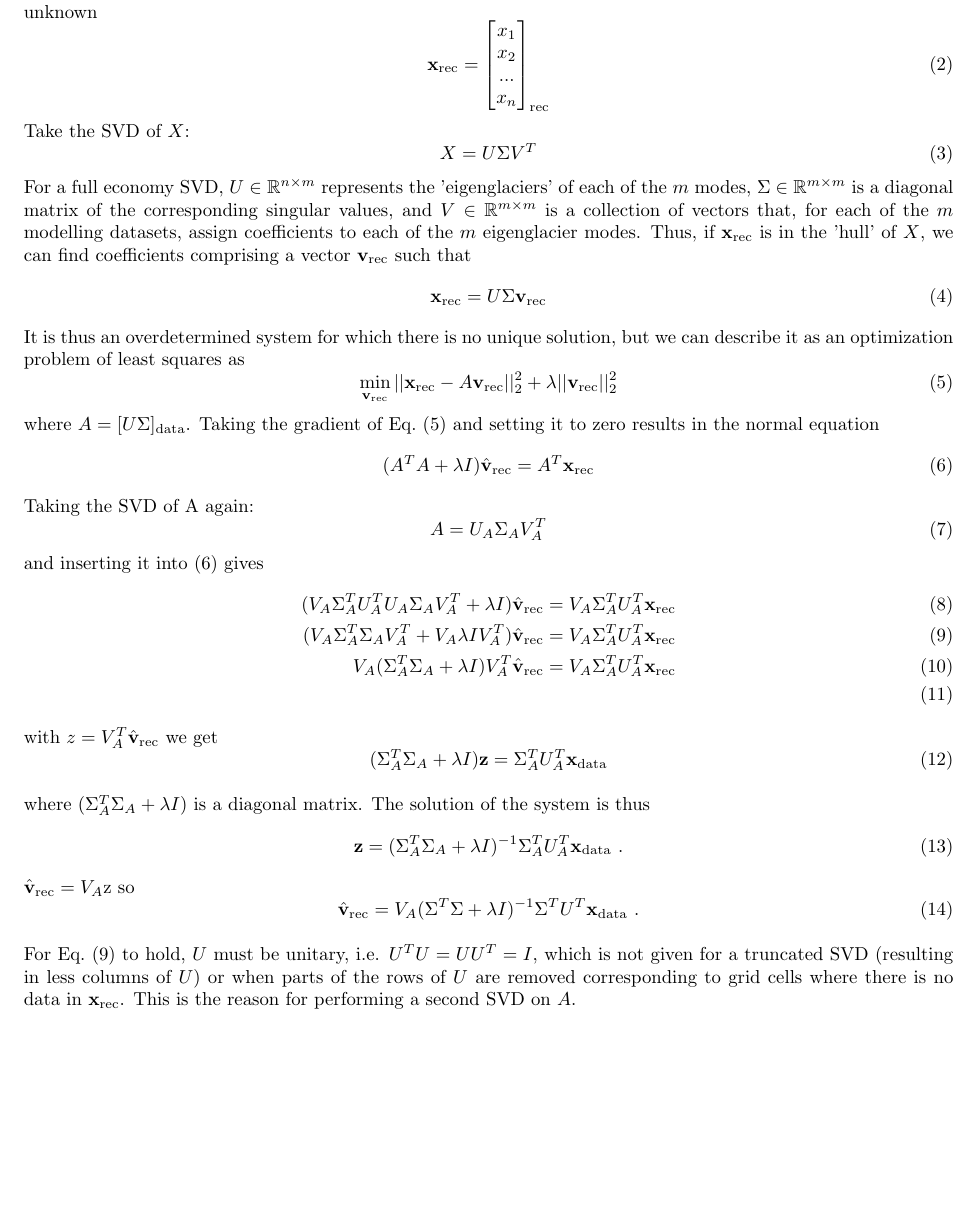
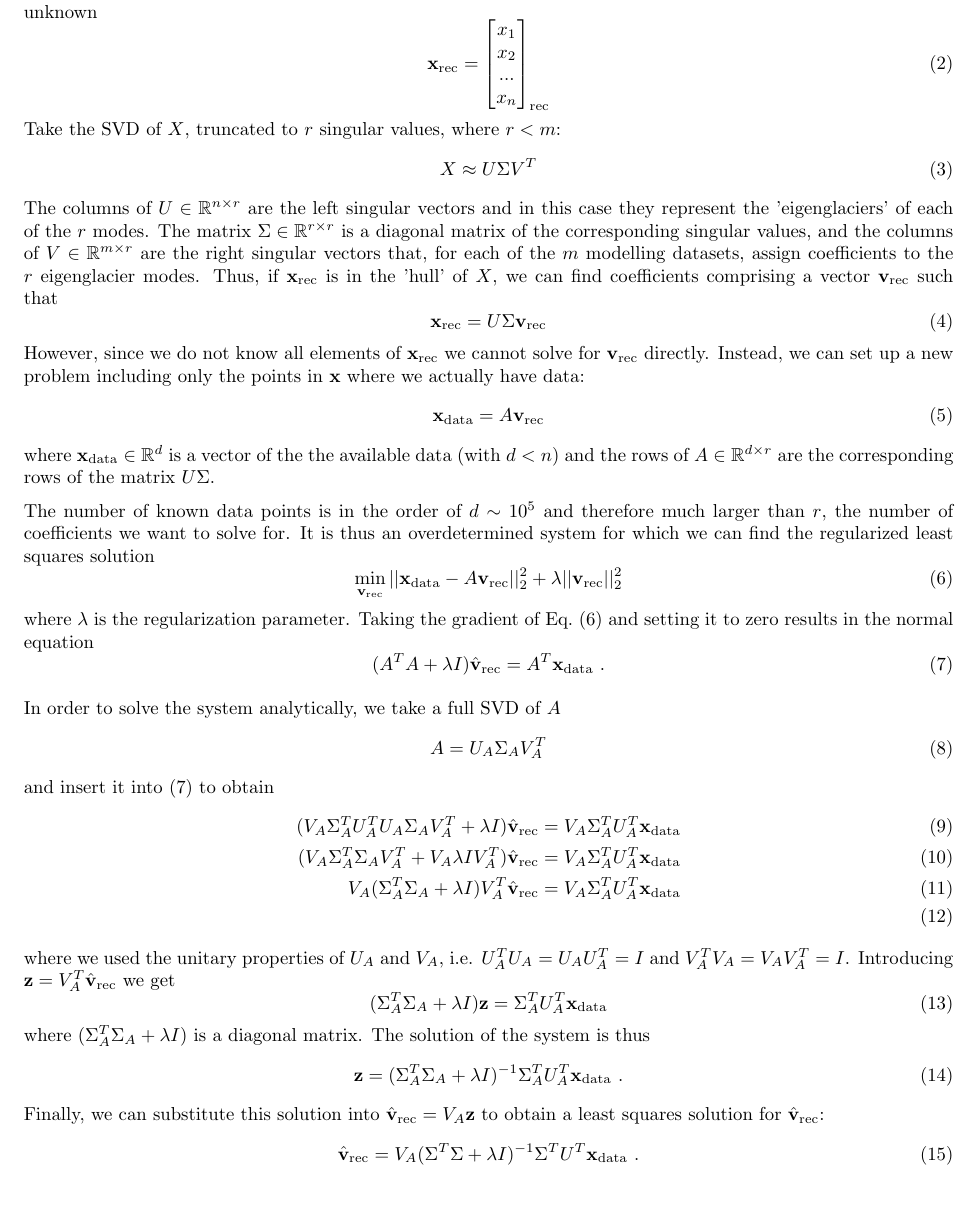
Before and after one commit to pohlan/GrIS1980s_DEM, a LaTeX document (SVD_lsqfit.tex): part of the page, cut so that both start at the same text. Compiled offline with pdfLaTeX.

Commit message:
write up tex file for lsqfit solution and make jl file consistent

```diff
--- a/SVD_lsqfit.tex
+++ b/SVD_lsqfit.tex
@@ -39,59 +39,71 @@ We want to find the vector $\mathbf{x}_\mathrm{rec}$ of reconstructed surface el
         x_n
     \end{bmatrix}_{\mathrm{rec}}
 \end{equation}
-Take the SVD of $X$:
+Take the SVD of $X$, truncated to $r$ singular values, where $r<m$:
 \begin{equation}
-    X = U \Sigma V^T
+    X \approx U \Sigma V^T
 \end{equation}
-For a full economy SVD, $U \in \mathbb{R}^{n\times m}$ represents the 'eigenglaciers' of each of the $m$ modes, $\Sigma \in \mathbb{R}^{m\times m}$ is a diagonal matrix of the corresponding singular values, and $V \in \mathbb{R}^{m\times m}$ is a collection of vectors that, for each of the $m$ modelling datasets, assign coefficients to each of the $m$ eigenglacier modes. Thus, if $\mathbf{x}_\mathrm{rec}$ is in the 'hull' of $X$, we can find coefficients comprising a vector $\mathbf{v}_\mathrm{rec}$ such that
+The columns of $U \in \mathbb{R}^{n\times r}$ are the left singular vectors and in this case they represent the 'eigenglaciers' of each of the $r$ modes. The matrix $\Sigma \in \mathbb{R}^{r\times r}$ is a diagonal matrix of the corresponding singular values, and the columns of $V \in \mathbb{R}^{m\times r}$ are the right singular vectors that, for each of the $m$ modelling datasets, assign coefficients to the $r$ eigenglacier modes. Thus, if $\mathbf{x}_\mathrm{rec}$ is in the 'hull' of $X$, we can find coefficients comprising a vector $\mathbf{v}_\mathrm{rec}$ such that
 \begin{equation}
     \mathbf{x}_\mathrm{rec} = U \Sigma \mathbf{v}_\mathrm{rec}
 \end{equation}
-% Since we only know $\mathbf{x}_\mathrm{rec}$ at certain indices, we instead require
+However, since we do not know all elements of $\mathbf{x}_\mathrm{rec}$ we cannot solve for $\mathbf{v}_\mathrm{rec}$ directly. Instead, we can set up a new problem including only the points in $\mathbf{x}$ where we actually have data:
+\begin{equation}
+    \mathbf{x}_\mathrm{data} = A\mathbf{v}_\mathrm{rec}
+\end{equation}
+where $\mathbf{x}_\mathrm{data} \in \mathbb{R}^d$ is a vector of the the available data (with $d<n$) and the rows of $A\in \mathbb{R}^{d\times r}$ are the corresponding rows of the matrix $U \Sigma$.
+
+The number of known data points is in the order of $d \sim 10^5$ and therefore much larger than $r$, the number of coefficients we want to solve for.
+It is thus an overdetermined system for which we can find the regularized least squares solution
+\begin{equation} \label{eq:min_prob}
+    \min_{\mathbf{v_\mathrm{rec}}}    ||\mathbf{x}_\mathrm{data}- A \mathbf{v}_\mathrm{rec}||_2^2 + \lambda ||\mathbf{v}_\mathrm{rec}||_2^2
+\end{equation}
+where $\lambda$ is the regularization parameter. Taking the gradient of Eq.~\eqref{eq:min_prob} and setting it to zero results in the normal equation
+\begin{equation} \label{eq:normal_eq}
+    (A^TA+\lambda I)\hat{\mathbf{v}}_\mathrm{rec} = A^T \mathbf{x}_\mathrm{data}~.
+\end{equation}
+% Inserting back $A=U\Sigma$:
+% \begin{align}
+%     (\Sigma^T U^T U \Sigma + \lambda I)\hat{\mathbf{v}}_\mathrm{rec} &= \Sigma^T U^T \mathbf{x}_\mathrm{rec}\\
+%     \label{eq:unitary}
+%     (\Sigma^T \Sigma + \lambda I)\hat{\mathbf{v}}_\mathrm{rec} &= \Sigma^T U^T \mathbf{x}_\mathrm{rec}
+% \end{align}
+% e do not actually know all the elements of
+
+
+% The matrix $(\Sigma^T \Sigma + \lambda I)$ is diagonal and thus invertible, so we can directly solve the system:
 % \begin{equation}
-%     \mathbf{x}_\mathrm{data} = [U \Sigma]_\mathrm{data} \mathbf{v}_\mathrm{rec}
+%     \hat{\mathbf{v}}_\mathrm{rec} = (\Sigma^T \Sigma + \lambda I)^{-1} \Sigma^T U^T \mathbf{x}_\mathrm{rec}~.
 % \end{equation}
-% where $\mathbf{x}_\mathrm{data}$ is a vector containing all known elements of $\mathbf{x}_\mathrm{rec}$ and $[U \Sigma]_\mathrm{data}$ is a matrix containing the corresponding rows of $U \Sigma$. The number of known data points, i.e. the length of $\mathbf{x}_\mathrm{data}$, is in the order of $\sim 10^5$ and therefore much larger than the number of model datasets $m$.
-It is thus an overdetermined system for which there is no unique solution, but we can describe it as an optimization problem of least squares as
-% \begin{equation} \label{eq:min_prob}
-%     \min_{\mathbf{v_\mathrm{rec}}}    ||\mathbf{x}_\mathrm{data}- A \mathbf{v}_\mathrm{rec}||_2^2 + \lambda ||\mathbf{v}_\mathrm{rec}||_2^2
-% \end{equation}
-\begin{equation} \label{eq:min_prob}
-    \min_{\mathbf{v}_\mathrm{rec}}    ||\mathbf{x}_\mathrm{rec}- A \mathbf{v}_\mathrm{rec}||_2^2 + \lambda ||\mathbf{v}_\mathrm{rec}||_2^2
-\end{equation}
-where $A=[U \Sigma]_\mathrm{data}$. Taking the gradient of Eq.~\eqref{eq:min_prob} and setting it to zero results in the normal equation
-\begin{equation} \label{eq:normal_eq}
-    (A^TA+\lambda I)\hat{\mathbf{v}}_\mathrm{rec} = A^T \mathbf{x}_\mathrm{rec}
-\end{equation}
-Taking the SVD of A again:
+% However,
+
+In order to solve the system analytically, we take a full SVD of $A$
 \begin{equation}
     A = U_A \Sigma_A V_A^T
 \end{equation}
-and inserting it into \eqref{eq:normal_eq} gives
+and insert it into \eqref{eq:normal_eq} to obtain
 \begin{align}
-    (V_A\Sigma_A^T U_A^T U_A \Sigma_A V_A^T + \lambda I)\hat{\mathbf{v}}_\mathrm{rec} &= V_A\Sigma_A^T U_A^T \mathbf{x}_\mathrm{rec}\\
+    (V_A\Sigma_A^T U_A^T U_A \Sigma_A V_A^T + \lambda I)\hat{\mathbf{v}}_\mathrm{rec} &= V_A\Sigma_A^T U_A^T \mathbf{x}_\mathrm{data}\\
     \label{eq:unitary}
-    (V_A\Sigma_A^T \Sigma_A V_A^T + V_A \lambda I V_A^T)\hat{\mathbf{v}}_\mathrm{rec} &= V_A\Sigma_A^T U_A^T \mathbf{x}_\mathrm{rec}\\
-    V_A(\Sigma_A^T \Sigma_A + \lambda I) V_A^T \hat{\mathbf{v}}_\mathrm{rec} &= V_A\Sigma_A^T U_A^T \mathbf{x}_\mathrm{rec}\\
-    % (\Sigma^T \Sigma + \lambda I)\hat{\mathbf{v}}_\mathrm{rec} &= \Sigma^T U^T \mathbf{x}_\mathrm{rec}
+    (V_A\Sigma_A^T \Sigma_A V_A^T + V_A \lambda I V_A^T)\hat{\mathbf{v}}_\mathrm{rec} &= V_A\Sigma_A^T U_A^T \mathbf{x}_\mathrm{data}\\
+    V_A(\Sigma_A^T \Sigma_A + \lambda I) V_A^T \hat{\mathbf{v}}_\mathrm{rec} &= V_A\Sigma_A^T U_A^T \mathbf{x}_\mathrm{data}\\
 \end{align}
-with $z = V_A^T \hat{\mathbf{v}}_\mathrm{rec}$ we get
+where we used the unitary properties of $U_A$ and $V_A$, i.e. $U_A^T U_A = U_A U_A^T= I$ and $V_A^T V_A = V_A V_A^T= I$.
+Introducing $\mathbf{z} = V_A^T \hat{\mathbf{v}}_\mathrm{rec}$ we get
 \begin{equation}
     (\Sigma_A^T \Sigma_A + \lambda I) \mathbf{z} = \Sigma_A^T U_A^T \mathbf{x}_\mathrm{data}
 \end{equation}
-
-
-
 where $(\Sigma_A^T \Sigma_A + \lambda I)$ is a diagonal matrix. The solution of the system is thus
 \begin{equation}
     \mathbf{z} = (\Sigma_A^T \Sigma_A + \lambda I)^{-1} \Sigma_A^T U_A^T \mathbf{x}_\mathrm{data}~.
 \end{equation}
-$\hat{\mathbf{v}}_\mathrm{rec} = V_A \mathrm{z}$ so
+Finally, we can substitute this solution into $\hat{\mathbf{v}}_\mathrm{rec} = V_A \mathbf{z}$ to obtain a least squares solution for $\hat{\mathbf{v}}_\mathrm{rec}$:
 \begin{equation}
     \hat{\mathbf{v}}_\mathrm{rec} = V_A (\Sigma^T \Sigma + \lambda I)^{-1} \Sigma^T U^T \mathbf{x}_\mathrm{data}~.
 \end{equation}
 
-For Eq.~\eqref{eq:unitary} to hold, $U$ must be unitary, i.e. $U^TU = U U^T = I$, which is not given for a truncated SVD (resulting in less columns of $U$) or when parts of the rows of $U$ are removed corresponding to grid cells where there is no data in $\mathbf{x}_\mathrm{rec}$. This is the reason for performing a second SVD on $A$.
+
+% For Eq.~\eqref{eq:unitary} to hold, $U$ must be unitary, i.e. $U^TU = U U^T = I$, which is true for a truncated SVD but not when parts of the rows of $U$ are removed corresponding to grid cells where there is no data in $\mathbf{x}_\mathrm{rec}$.
 
 
 
```
Also changed, not shown: 1 other file.
